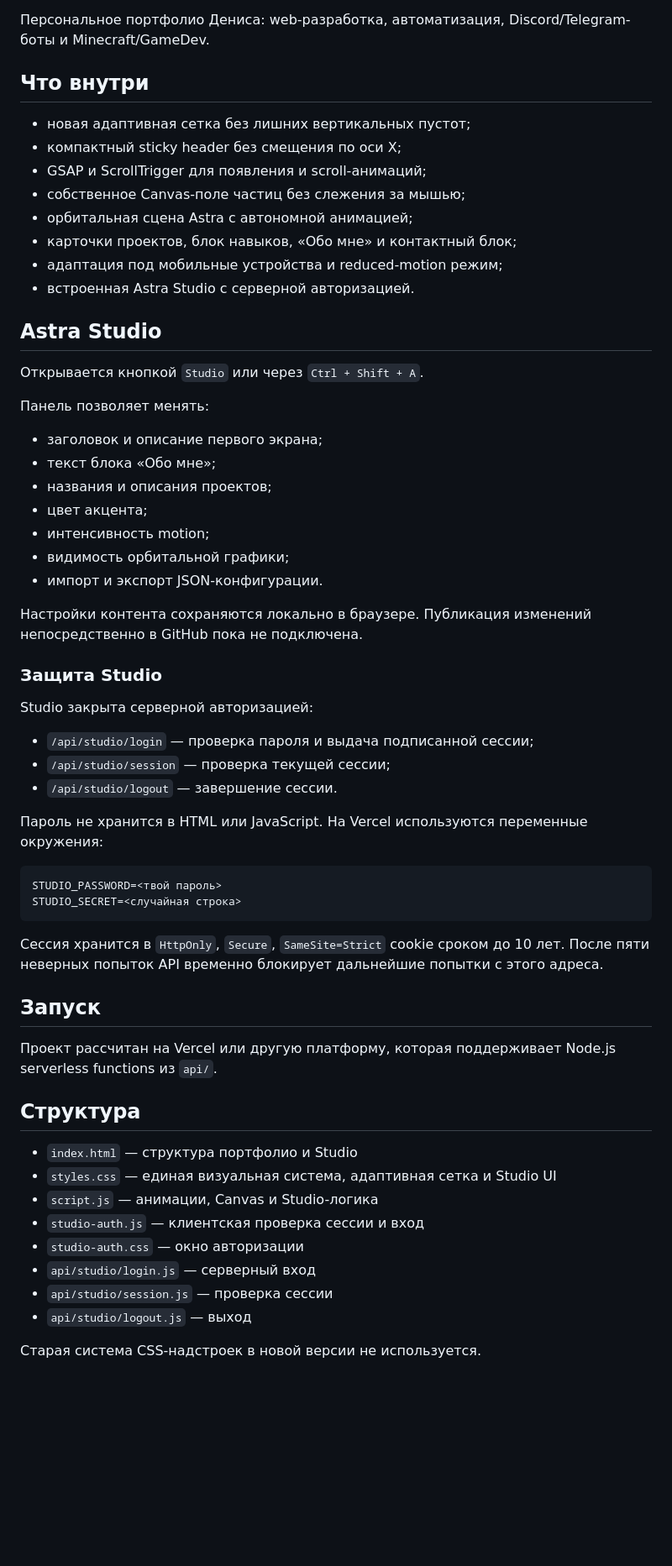
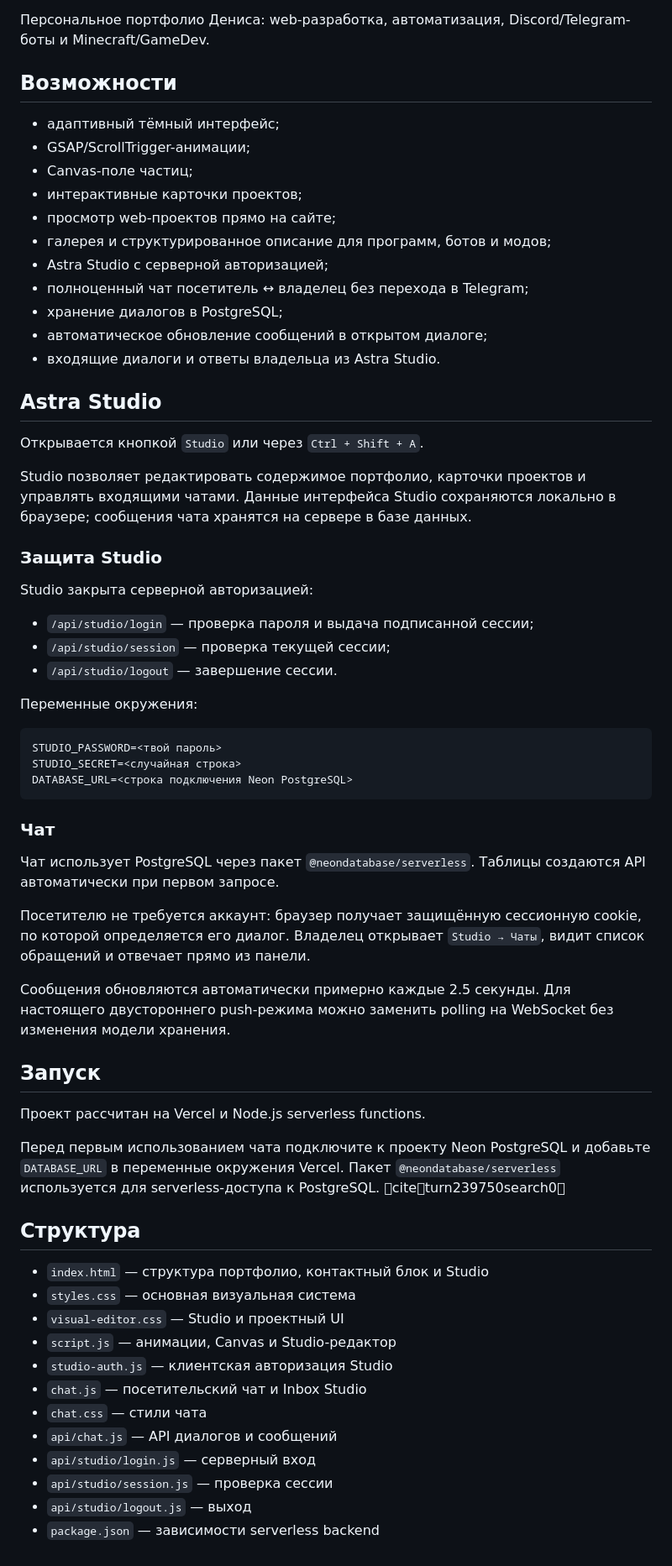
Before and after one commit to Voidd43462/Astra-GHT, a Markdown page: README.md, the part around the change. Shown at 84% size. Rendered like a GitHub page; blank space fills up the shorter version.

Commit message:
docs: document persistent site chat setup

````diff
--- a/README.md
+++ b/README.md
@@ -4,32 +4,25 @@
 
 Персональное портфолио Дениса: web-разработка, автоматизация, Discord/Telegram-боты и Minecraft/GameDev.
 
-## Что внутри
+## Возможности
 
-- новая адаптивная сетка без лишних вертикальных пустот;
-- компактный sticky header без смещения по оси X;
-- GSAP и ScrollTrigger для появления и scroll-анимаций;
-- собственное Canvas-поле частиц без слежения за мышью;
-- орбитальная сцена Astra с автономной анимацией;
-- карточки проектов, блок навыков, «Обо мне» и контактный блок;
-- адаптация под мобильные устройства и reduced-motion режим;
-- встроенная Astra Studio с серверной авторизацией.
+- адаптивный тёмный интерфейс;
+- GSAP/ScrollTrigger-анимации;
+- Canvas-поле частиц;
+- интерактивные карточки проектов;
+- просмотр web-проектов прямо на сайте;
+- галерея и структурированное описание для программ, ботов и модов;
+- Astra Studio с серверной авторизацией;
+- полноценный чат посетитель ↔ владелец без перехода в Telegram;
+- хранение диалогов в PostgreSQL;
+- автоматическое обновление сообщений в открытом диалоге;
+- входящие диалоги и ответы владельца из Astra Studio.
 
 ## Astra Studio
 
 Открывается кнопкой `Studio` или через `Ctrl + Shift + A`.
 
-Панель позволяет менять:
-
-- заголовок и описание первого экрана;
-- текст блока «Обо мне»;
-- названия и описания проектов;
-- цвет акцента;
-- интенсивность motion;
-- видимость орбитальной графики;
-- импорт и экспорт JSON-конфигурации.
-
-Настройки контента сохраняются локально в браузере. Публикация изменений непосредственно в GitHub пока не подключена.
+Studio позволяет редактировать содержимое портфолио, карточки проектов и управлять входящими чатами. Данные интерфейса Studio сохраняются локально в браузере; сообщения чата хранятся на сервере в базе данных.
 
 ### Защита Studio
 
@@ -39,28 +32,39 @@ Studio закрыта серверной авторизацией:
 - `/api/studio/session` — проверка текущей сессии;
 - `/api/studio/logout` — завершение сессии.
 
-Пароль не хранится в HTML или JavaScript. На Vercel используются переменные окружения:
+Переменные окружения:
 
 ```text
 STUDIO_PASSWORD=<твой пароль>
 STUDIO_SECRET=<случайная строка>
+DATABASE_URL=<строка подключения Neon PostgreSQL>
 ```
 
-Сессия хранится в `HttpOnly`, `Secure`, `SameSite=Strict` cookie сроком до 10 лет. После пяти неверных попыток API временно блокирует дальнейшие попытки с этого адреса.
+### Чат
+
+Чат использует PostgreSQL через пакет `@neondatabase/serverless`. Таблицы создаются API автоматически при первом запросе.
+
+Посетителю не требуется аккаунт: браузер получает защищённую сессионную cookie, по которой определяется его диалог. Владелец открывает `Studio → Чаты`, видит список обращений и отвечает прямо из панели.
+
+Сообщения обновляются автоматически примерно каждые 2.5 секунды. Для настоящего двустороннего push-режима можно заменить polling на WebSocket без изменения модели хранения.
 
 ## Запуск
 
-Проект рассчитан на Vercel или другую платформу, которая поддерживает Node.js serverless functions из `api/`.
+Проект рассчитан на Vercel и Node.js serverless functions.
+
+Перед первым использованием чата подключите к проекту Neon PostgreSQL и добавьте `DATABASE_URL` в переменные окружения Vercel. Пакет `@neondatabase/serverless` используется для serverless-доступа к PostgreSQL. citeturn239750search0
 
 ## Структура
 
-- `index.html` — структура портфолио и Studio
-- `styles.css` — единая визуальная система, адаптивная сетка и Studio UI
-- `script.js` — анимации, Canvas и Studio-логика
-- `studio-auth.js` — клиентская проверка сессии и вход
-- `studio-auth.css` — окно авторизации
+- `index.html` — структура портфолио, контактный блок и Studio
+- `styles.css` — основная визуальная система
+- `visual-editor.css` — Studio и проектный UI
+- `script.js` — анимации, Canvas и Studio-редактор
+- `studio-auth.js` — клиентская авторизация Studio
+- `chat.js` — посетительский чат и Inbox Studio
+- `chat.css` — стили чата
+- `api/chat.js` — API диалогов и сообщений
 - `api/studio/login.js` — серверный вход
 - `api/studio/session.js` — проверка сессии
 - `api/studio/logout.js` — выход
-
-Старая система CSS-надстроек в новой версии не используется.
+- `package.json` — зависимости serverless backend
````
